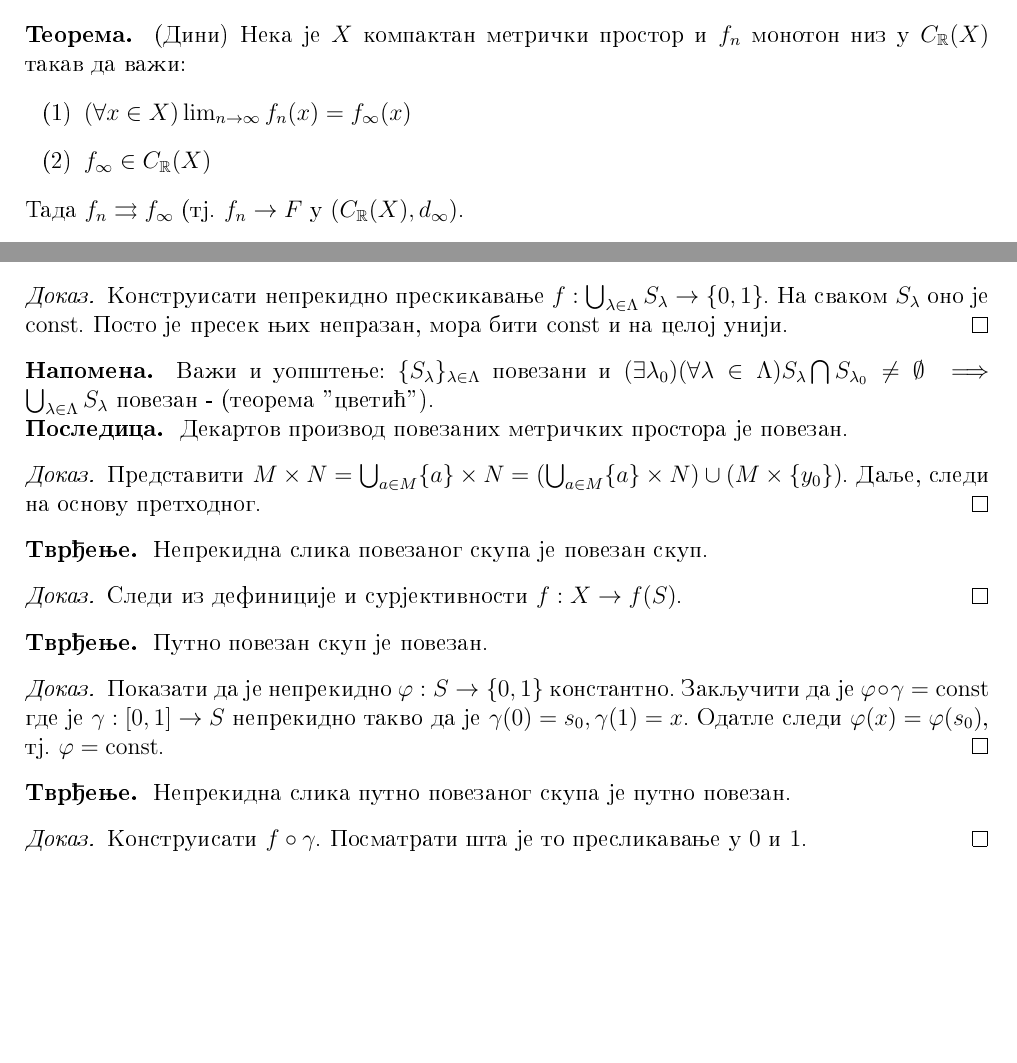
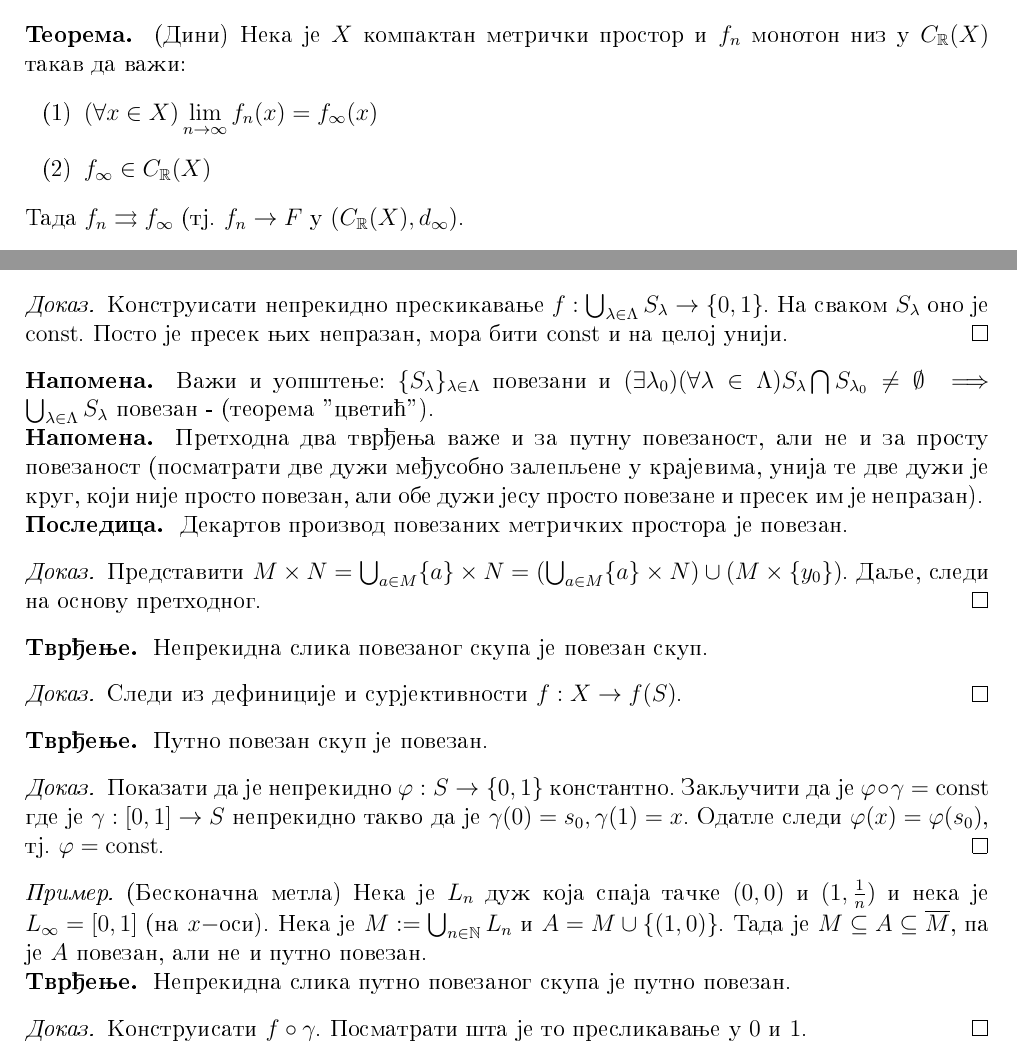
Before and after one commit to nevenas02/Analiza2, a LaTeX document (analiza2_beleske.tex): two parts of pages 8 and 11 of 33, joined at a grey line, cut so that both start at the same text, the shorter picture padded with empty space. Compiled offline with pdfLaTeX.

Commit message:
Dopunio povezanost

```diff
--- a/analiza2_beleske.tex
+++ b/analiza2_beleske.tex
@@ -485,8 +485,8 @@ Zbog toga shto, ako je $X$ kompaktan tada je $C(X;Y) \psj B(X;Y)$. Ako je $Y$ ko
 \begin{tma}
 (Dini) Neka je $X$ kompaktan metrichki prostor i $f_n$ monoton niz u $C_{\RR}(X)$ takav da vaz1i:
 \begin{itemize}
-\item[(1)] $(\forall x \in X) \lim_{n \to \infty} f_n(x) = f_{\infty}(x)$
-\item[(2)] $f_{\infty} \in C_{\RR}(X)$
+	\item[(1)] $\ds{(\forall x \in X) \lim_{n \to \infty} f_n(x) = f_{\infty}(x)}$
+	\item[(2)] $f_{\infty} \in C_{\RR}(X)$
 \end{itemize}
 Tada $f_n \rightrightarrows f_{\infty}$ (tj. $f_n \to F$ u $(C_{\RR}(X), d_{\infty})$.
 \end{tma}
@@ -623,6 +623,11 @@ Konstruisati neprekidno preskikavanje $f: \bigcup_{\lambda \in \Lambda} S_{\lamb
 Vaz1i i uopshtenje: $\{S_{\lambda}\}_{\lambda \in \Lambda}$ povezani i $(\exists \lambda_0) (\forall \lambda \in \Lambda) S_{\lambda} \bigcap S_{\lambda_0} \ne \emptyset \implies \bigcup_{\lambda \in \Lambda} S_{\lambda}$ povezan - (teorema "cvetic1").
 \end{nap}
 
+\begin{nap}
+	Prethodna dva tvrdjenja vazhe i za putnu povezanost, ali ne i za prostu povezanost (posmatrati dve duzhi medjusobno zalepljene u krajevima, unija te dve duzhi
+	je krug, koji nije prosto povezan, ali obe duzhi jesu prosto povezane i presek im je neprazan).
+\end{nap}
+
 \begin{posl}
 Dekartov proizvod povezanih metrichkih prostora je povezan.
 \end{posl}
@@ -644,6 +649,9 @@ Putno povezan skup je povezan.
 \begin{proof}
 Pokazati da je neprekidno $\varphi: S \to \{0,1\}$ konstantno. Zakljuchiti da je $\varphi \circ \gamma = \const$ gde je $\gamma:[0,1] \to S$ neprekidno takvo da je $\gamma(0) = s_0, \gamma(1) = x$. Odatle sledi $\varphi(x) = \varphi(s_0)$, tj. $\varphi = \const$.
 \end{proof}
+
+\pr (Beskonachna metla) Neka je $L_n$ duzh koja spaja tachke $(0, 0)$ i $(1, \frac{1}{n})$ i neka je $L_\infty = [0, 1]$ (na $x-$osi). Neka je $M := \bigcup_{n \in \NN} L_n$ i
+$ A  = M \cup \{(1, 0)\}$. Tada je $M \psj A \psj \overline M$, pa je $A$ povezan, ali ne i putno povezan.
 
 \begin{tvr}
 Neprekidna slika putno povezanog skupa je putno povezan.
```
Also changed, not shown: analiza2_beleske.pdf, analiza2_beleske.tex (2 more changed lines).
